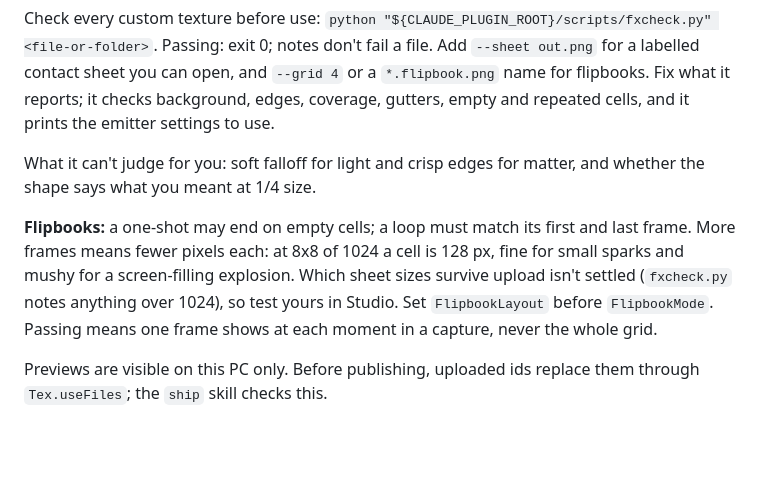
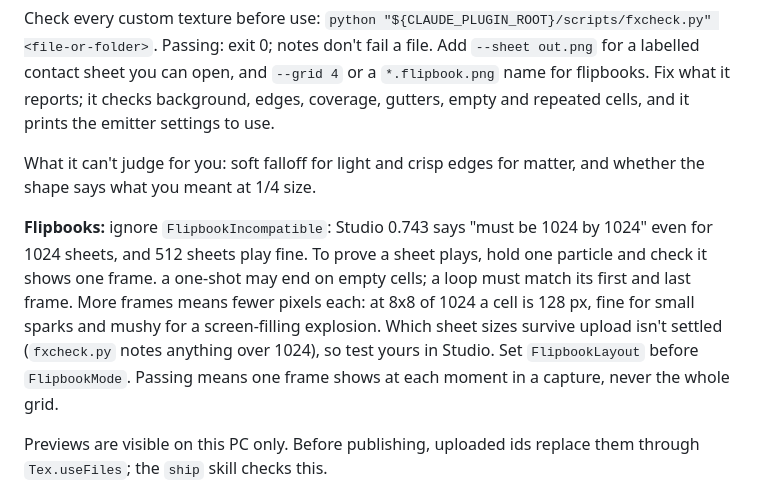
Before and after one commit to TanaTTV/Moonbrick, a Markdown page: skills/vfx/SKILL.md, the part around the change. GitHub-like rendering; blank space fills up the shorter version.

```diff
--- a/skills/vfx/SKILL.md
+++ b/skills/vfx/SKILL.md
@@ -52,7 +52,7 @@ Check every custom texture before use: `python "${CLAUDE_PLUGIN_ROOT}/scripts/fx
 
 What it can't judge for you: soft falloff for light and crisp edges for matter, and whether the shape says what you meant at 1/4 size.
 
-**Flipbooks:** a one-shot may end on empty cells; a loop must match its first and last frame. More frames means fewer pixels each: at 8x8 of 1024 a cell is 128 px, fine for small sparks and mushy for a screen-filling explosion. Which sheet sizes survive upload isn't settled (`fxcheck.py` notes anything over 1024), so test yours in Studio. Set `FlipbookLayout` before `FlipbookMode`. Passing means one frame shows at each moment in a capture, never the whole grid.
+**Flipbooks:** ignore `FlipbookIncompatible`: Studio 0.743 says "must be 1024 by 1024" even for 1024 sheets, and 512 sheets play fine. To prove a sheet plays, hold one particle and check it shows one frame. a one-shot may end on empty cells; a loop must match its first and last frame. More frames means fewer pixels each: at 8x8 of 1024 a cell is 128 px, fine for small sparks and mushy for a screen-filling explosion. Which sheet sizes survive upload isn't settled (`fxcheck.py` notes anything over 1024), so test yours in Studio. Set `FlipbookLayout` before `FlipbookMode`. Passing means one frame shows at each moment in a capture, never the whole grid.
 
 Previews are visible on this PC only. Before publishing, uploaded ids replace them through `Tex.useFiles`; the `ship` skill checks this.
 
```
Also changed, not shown: CHANGELOG.md (+4 -1 lines), README.md (+6 -0 lines), docs/showcase/moongate-awake.jpg (added), docs/showcase/moongate-court.jpg (added), docs/showcase/owl-round2.png (added), 4 other files.
